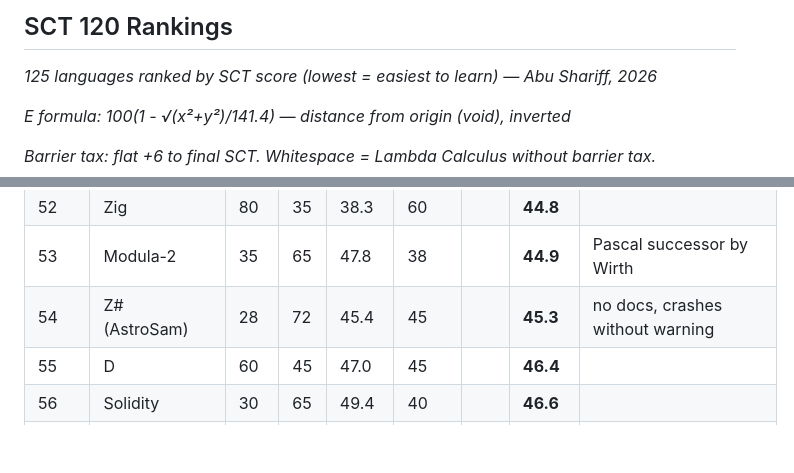
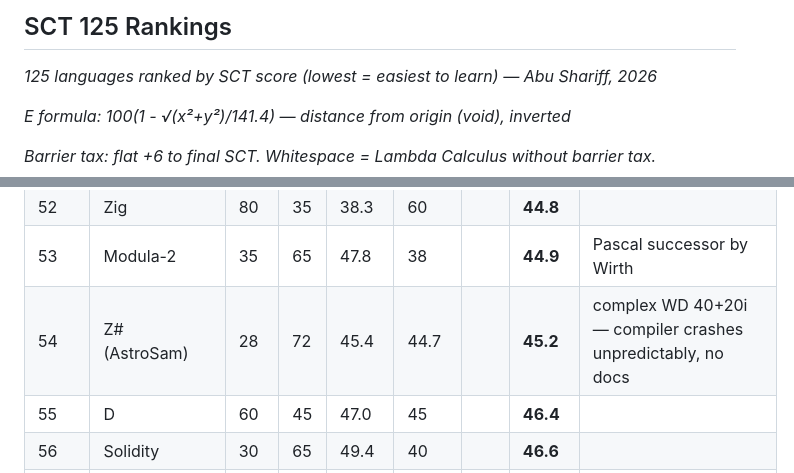
Before and after one commit to AbuCodingAI/SCT, a Markdown page: Ranking.md, 2 parts joined by grey strips. GitHub-like rendering; blank space fills up the shorter version.

Commit message:
Update SCT rankings from 120 to 125

```diff
--- a/Ranking.md
+++ b/Ranking.md
@@ -1,4 +1,4 @@
-## SCT 120 Rankings
+## SCT 125 Rankings
 
 *125 languages ranked by SCT score (lowest = easiest to learn) — Abu Shariff, 2026*
 
@@ -61,7 +61,7 @@
 | 51 | C++ | 78 | 32 | 40.4 | 55 |  | **44.8** |  |
 | 52 | Zig | 80 | 35 | 38.3 | 60 |  | **44.8** |  |
 | 53 | Modula-2 | 35 | 65 | 47.8 | 38 |  | **44.9** | Pascal successor by Wirth |
-| 54 | Z# (AstroSam) | 28 | 72 | 45.4 | 45 |  | **45.3** | no docs, crashes without warning |
+| 54 | Z# (AstroSam) | 28 | 72 | 45.4 | 44.7 |  | **45.2** | complex WD 40+20i — compiler crashes unpredictably, no docs |
 | 55 | D | 60 | 45 | 47.0 | 45 |  | **46.4** |  |
 | 56 | Solidity | 30 | 65 | 49.4 | 40 |  | **46.6** |  |
 | 57 | Zsh | 20 | 65 | 51.9 | 35 |  | **46.8** |  |
```
